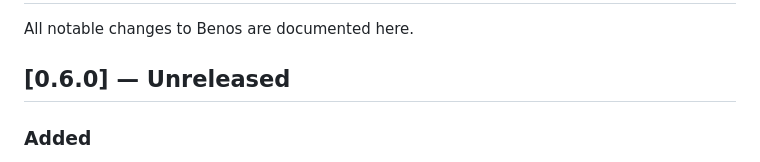
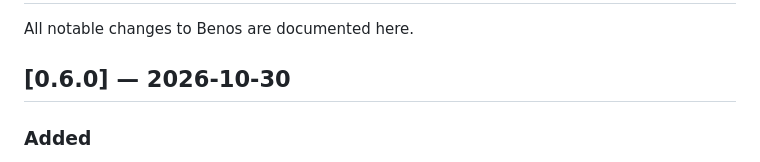
Before and after one commit to benosjs/benos, a Markdown page: CHANGELOG.md, the part around the change. Rendered like a GitHub page.

```diff
--- a/CHANGELOG.md
+++ b/CHANGELOG.md
@@ -2,7 +2,7 @@
 
 All notable changes to Benos are documented here.
 
-## [0.6.0] — Unreleased
+## [0.6.0] — 2026-10-30
 
 ### Added
 
```
Also changed, not shown: docs/release-checklist.md (+7 -2 lines), docs/roadmap.md (+1 -1 lines).
